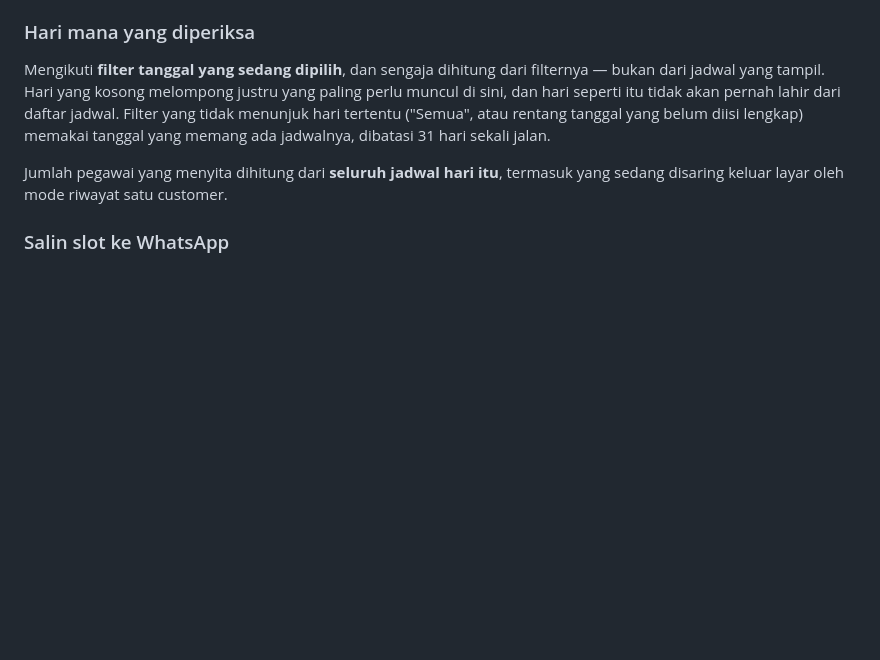
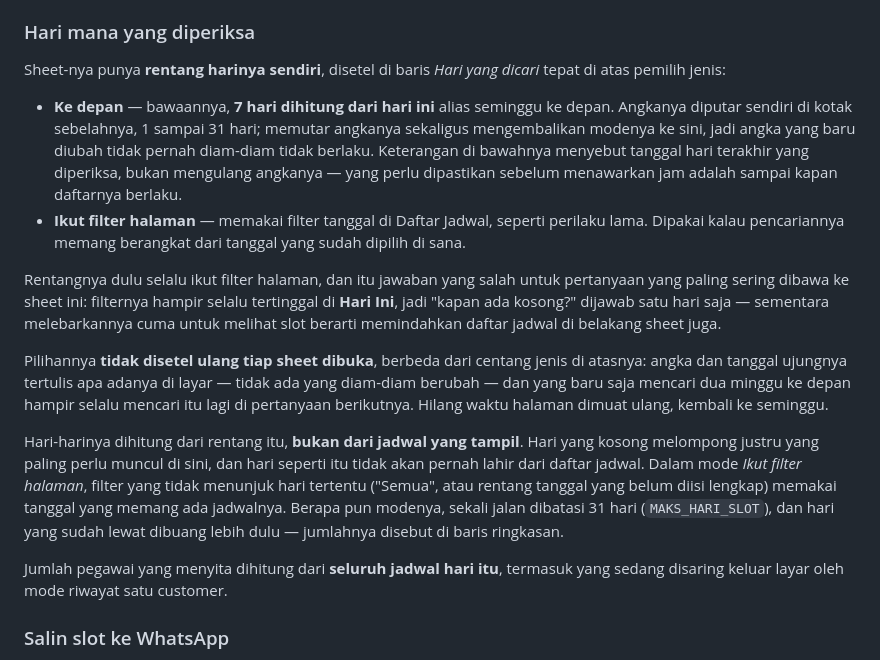
Before and after one commit to arlian/appointment-scheduler-firebase, a Markdown page: README.md, the part around the change. Drawn GitHub-style; blank space fills up the shorter version.

Commit message:
update README soal hari mana yang diperiksa
Bagiannya ditulis ulang: dua modenya, kotak angkanya, kenapa bawaannya seminggu
ke depan, dan kenapa pilihannya tidak disetel ulang tiap sheet dibuka.

```diff
--- a/README.md
+++ b/README.md
@@ -444,12 +444,38 @@ melewatkan apa pun dan tetap berperilaku seperti semula.
 
 ### Hari mana yang diperiksa
 
-Mengikuti **filter tanggal yang sedang dipilih**, dan sengaja dihitung dari
-filternya — bukan dari jadwal yang tampil. Hari yang kosong melompong justru
-yang paling perlu muncul di sini, dan hari seperti itu tidak akan pernah lahir
-dari daftar jadwal. Filter yang tidak menunjuk hari tertentu ("Semua", atau
-rentang tanggal yang belum diisi lengkap) memakai tanggal yang memang ada
-jadwalnya, dibatasi 31 hari sekali jalan.
+Sheet-nya punya **rentang harinya sendiri**, disetel di baris *Hari yang dicari*
+tepat di atas pemilih jenis:
+
+- **Ke depan** — bawaannya, **7 hari dihitung dari hari ini** alias seminggu ke
+  depan. Angkanya diputar sendiri di kotak sebelahnya, 1 sampai 31 hari; memutar
+  angkanya sekaligus mengembalikan modenya ke sini, jadi angka yang baru diubah
+  tidak pernah diam-diam tidak berlaku. Keterangan di bawahnya menyebut tanggal
+  hari terakhir yang diperiksa, bukan mengulang angkanya — yang perlu dipastikan
+  sebelum menawarkan jam adalah sampai kapan daftarnya berlaku.
+- **Ikut filter halaman** — memakai filter tanggal di Daftar Jadwal, seperti
+  perilaku lama. Dipakai kalau pencariannya memang berangkat dari tanggal yang
+  sudah dipilih di sana.
+
+Rentangnya dulu selalu ikut filter halaman, dan itu jawaban yang salah untuk
+pertanyaan yang paling sering dibawa ke sheet ini: filternya hampir selalu
+tertinggal di **Hari Ini**, jadi "kapan ada kosong?" dijawab satu hari saja —
+sementara melebarkannya cuma untuk melihat slot berarti memindahkan daftar
+jadwal di belakang sheet juga.
+
+Pilihannya **tidak disetel ulang tiap sheet dibuka**, berbeda dari centang jenis
+di atasnya: angka dan tanggal ujungnya tertulis apa adanya di layar — tidak ada
+yang diam-diam berubah — dan yang baru saja mencari dua minggu ke depan hampir
+selalu mencari itu lagi di pertanyaan berikutnya. Hilang waktu halaman dimuat
+ulang, kembali ke seminggu.
+
+Hari-harinya dihitung dari rentang itu, **bukan dari jadwal yang tampil**. Hari
+yang kosong melompong justru yang paling perlu muncul di sini, dan hari seperti
+itu tidak akan pernah lahir dari daftar jadwal. Dalam mode *Ikut filter halaman*,
+filter yang tidak menunjuk hari tertentu ("Semua", atau rentang tanggal yang
+belum diisi lengkap) memakai tanggal yang memang ada jadwalnya. Berapa pun
+modenya, sekali jalan dibatasi 31 hari (`MAKS_HARI_SLOT`), dan hari yang sudah
+lewat dibuang lebih dulu — jumlahnya disebut di baris ringkasan.
 
 Jumlah pegawai yang menyita dihitung dari **seluruh jadwal hari itu**, termasuk
 yang sedang disaring keluar layar oleh mode riwayat satu customer.
```
